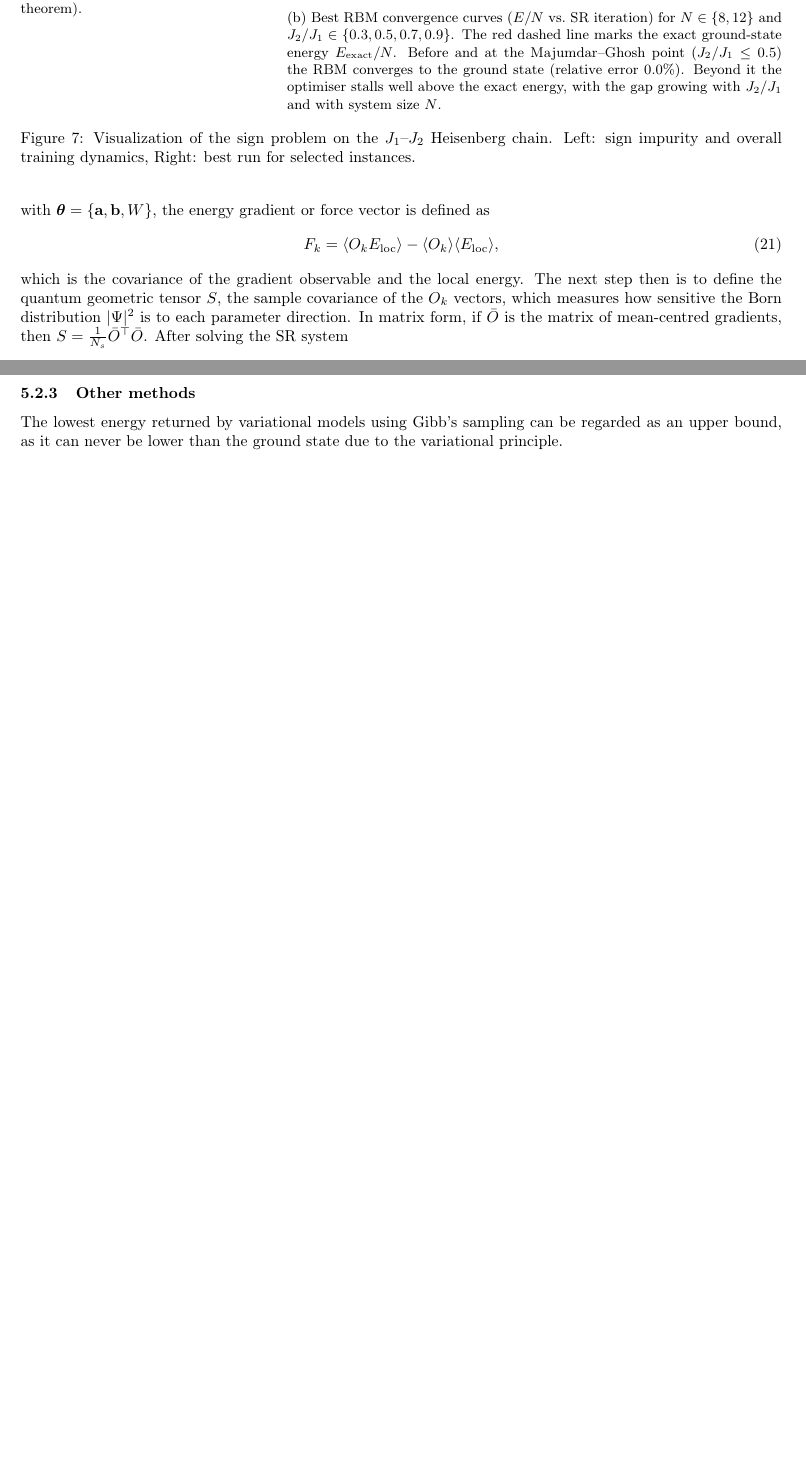
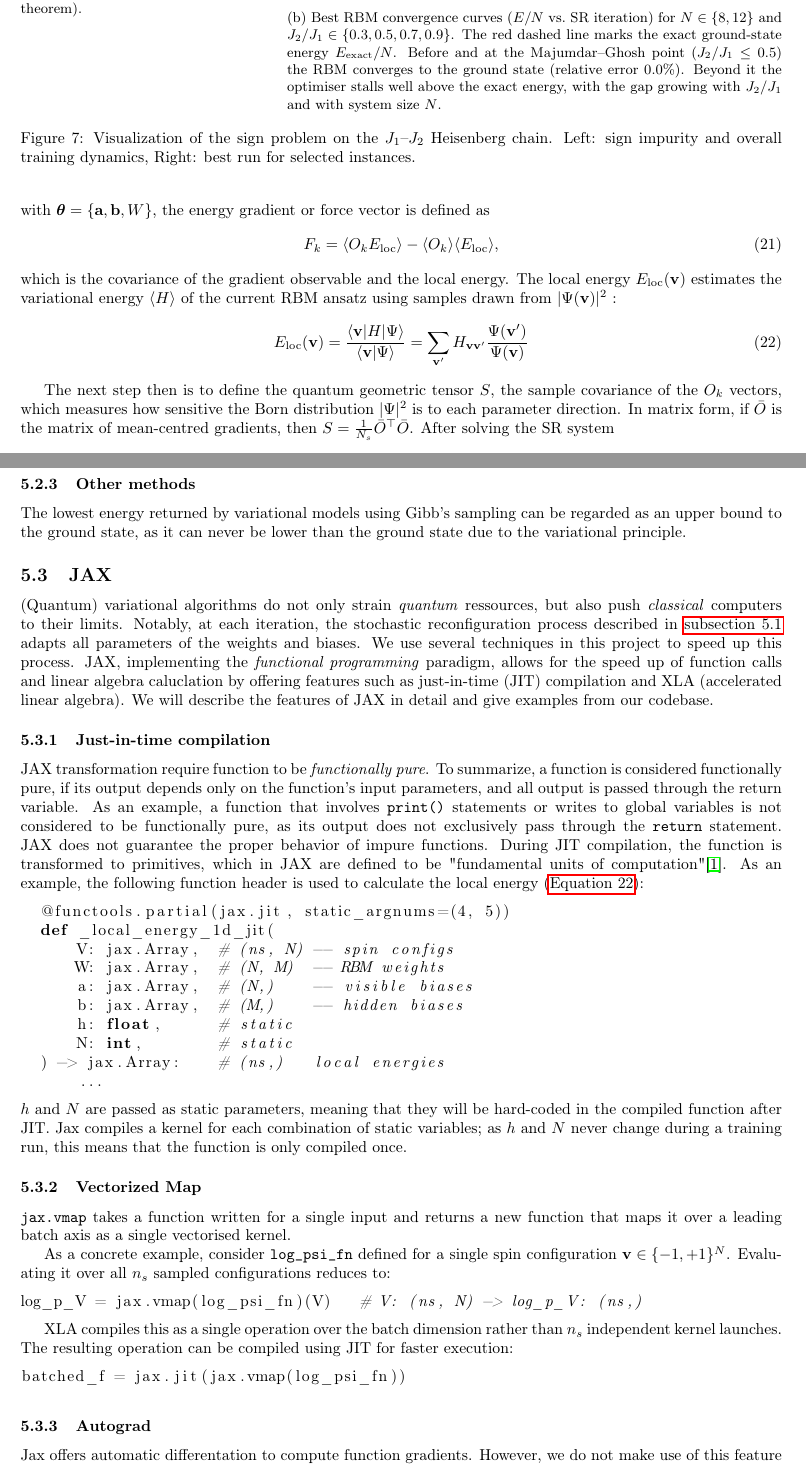
Before and after one commit to atg205/adiabatic-boltzmann-report, a LaTeX document (report.tex): two parts of pages 12 and 14 of 16, joined at a grey line, cut so that both start at the same text, the shorter picture padded with empty space. Compiled offline with pdfLaTeX.

Commit message:
jax part

```diff
--- a/report.tex
+++ b/report.tex
@@ -14,6 +14,7 @@
 \usepackage{algorithm}
 \usepackage{algpseudocode}
 \usepackage{xcolor}
+\usepackage{listings}
 
 
 \newacronym{vqe}{VQE}{Variational Quantum Eigensolver}
@@ -29,6 +30,7 @@
 \newacronym{rbm}{RBM}{restricted Boltzmann machine}
 \newacronym{sr}{SR}{stochastic reconfiguration}
 \newacronym{cg}{CG}{conjugate gradient}
+\newacronym{jit}{JIT}{just-in-time}
 
 \makeglossaries
 \usepackage[left=2cm,right=2cm,top=2cm,bottom=2cm]{geometry}
@@ -386,7 +389,17 @@ with $\boldsymbol{\theta} = \{\mathbf{a}, \mathbf{b}, W\}$, the energy gradient
 \begin{equation}
     F_k = \langle O_k E_\text{loc} \rangle - \langle O_k \rangle \langle E_\text{loc} \rangle,
 \end{equation}
-which is the covariance of the gradient observable and the local energy. The next step then is to define the quantum geometric tensor $S$, the sample covariance of the $O_k$ vectors, which measures how sensitive the Born distribution $|\Psi|^2$ is to each parameter direction. In matrix form, if $\bar{O}$ is the matrix of mean-centred gradients, then $S = \frac{1}{N_s}\bar{O}^\top \bar{O}$. After solving the \gls{sr} system
+which is the covariance of the gradient observable and the local energy. The local energy $E_\text{loc}(\mathbf{v})$ estimates the variational energy $\langle H \rangle$ of the current \gls{rbm} ansatz using samples drawn from $|\Psi(\mathbf{v})|^2$ :
+\begin{equation}
+\label{eq:localenergy}
+  E_\text{loc}(\mathbf{v}) = \frac{\langle \mathbf{v} | H | \Psi \rangle}{\langle
+  \mathbf{v} | \Psi \rangle} = \sum_{\mathbf{v}'} H_{\mathbf{v}\mathbf{v}'}
+  \frac{\Psi(\mathbf{v}')}{\Psi(\mathbf{v})}
+\end{equation}
+
+
+
+The next step then is to define the quantum geometric tensor $S$, the sample covariance of the $O_k$ vectors, which measures how sensitive the Born distribution $|\Psi|^2$ is to each parameter direction. In matrix form, if $\bar{O}$ is the matrix of mean-centred gradients, then $S = \frac{1}{N_s}\bar{O}^\top \bar{O}$. After solving the \gls{sr} system
 \begin{equation}
 \label{eq:srsystem}
 S \cdot \delta\theta = F
@@ -472,11 +485,44 @@ size $N$ in $O(N)$ time.
 In cases where mapping to a quadratic fermion Hamiltonian is not possible, e.g. in the case of long range interactions, exact diagonalization is used for small system sizes $N$.
 Exact diagonalization works by enumerating all $2^N$ basis states of the Hilbert space, constructing the Hamiltonian as a $2^N \times 2^N$ matrix in that basis, and finding its lowest eigenvalue via the Lanczos algorithm. Lanczos algorithm avoids diagonalizing the entire matrix and only returns the matrix' lowest eigenvalue. We use \texttt{scipy}'s \texttt{eigsh} implementation of this algorithm.
 \subsubsection{Other methods}
-The lowest energy returned by variational models using Gibb's sampling can be regarded as an upper bound, as it can never be lower than the ground state due to the variational principle.
+The lowest energy returned by variational models using Gibb's sampling can be regarded as an upper bound to the ground state, as it can never be lower than the ground state due to the variational principle.
+\subsection{JAX}
+(Quantum) variational algorithms do not only strain \textit{quantum} ressources, but also push \textit{classical} computers to their limits. Notably, at each iteration, the stochastic reconfiguration process described in \autoref{sec:stochsticreconfig} adapts all parameters of the weights and biases. We use several techniques in this project to speed up this process. JAX, implementing the \textit{functional programming} paradigm, allows for the speed up of function calls and linear algebra caluclation by offering features such as \gls{jit} compilation and XLA (accelerated linear algebra). We will describe the features of JAX in detail and give examples from our codebase.
+\subsubsection{Just-in-time compilation}
+JAX transformation require function to be \textit{functionally pure}. To summarize, a function is considered functionally pure, if its output depends only on the function's input parameters, and all output is passed through the return variable. As an example, a function that involves \texttt{print()} statements or writes to global variables is not considered to be functionally pure, as its output does not exclusively pass through the \texttt{return} statement. JAX does not guarantee the proper behavior of impure functions. During \gls{jit} compilation, the function is transformed to primitives, which in JAX are defined to be "fundamental units of computation"\cite{jaxGlossaryTerms}. As an example, the following function header is used to calculate the local energy (\autoref{eq:localenergy}):
 
+\begin{lstlisting}[language=Python]
+  @functools.partial(jax.jit, static_argnums=(4, 5))
+  def _local_energy_1d_jit(
+      V: jax.Array,  # (ns, N) -- spin configs
+      W: jax.Array,  # (N, M)  -- RBM weights
+      a: jax.Array,  # (N,)    -- visible biases
+      b: jax.Array,  # (M,)    -- hidden biases
+      h: float,      # static
+      N: int,        # static
+  ) -> jax.Array:    # (ns,)   local energies
+      ...
+  \end{lstlisting}
+$h$ and $N$ are passed as static parameters, meaning that they will be hard-coded in the compiled function after \gls{jit}. Jax compiles a kernel for each combination of static variables; as $h$ and $N$ never change during a training run, this means that the function is only compiled once.
 
+\subsubsection{Vectorized Map}
 
+\texttt{jax.vmap} takes a function written for a single input and returns a new function that maps it over a leading batch axis as a single vectorised kernel.
 
+As a concrete example, consider \texttt{log\_psi\_fn} defined for a single spin configuration $\mathbf{v} \in \{-1,+1\}^N$. Evaluating it over all $n_s$ sampled configurations reduces to:
+
+\begin{lstlisting}[language=Python]
+log_p_V = jax.vmap(log_psi_fn)(V)   # V: (ns, N) -> log_p_V: (ns,)
+\end{lstlisting}
+
+XLA compiles this as a single operation over the batch dimension rather than $n_s$ independent kernel launches. The resulting operation can be compiled using \gls{jit} for faster execution:
+
+\begin{lstlisting}[language=Python]
+batched_f = jax.jit(jax.vmap(log_psi_fn))
+\end{lstlisting}
+
+\subsubsection{Autograd}
+Jax offers automatic differentation to compute function gradients. However, we do not make use of this feature as gradients are calculated analytically (see \cite{Gardas_2018}).
 
 % -------------------- Appendix -------------------- *
 \clearpage
```
Also changed, not shown: bib.bib (+9 -0 lines), report.pdf, report.tex (1 more changed lines), 1 other file.
